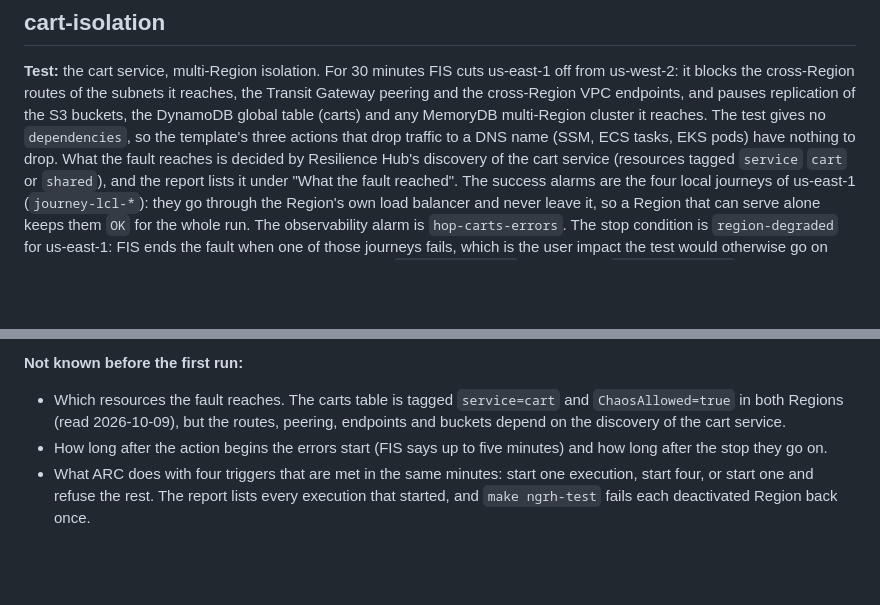
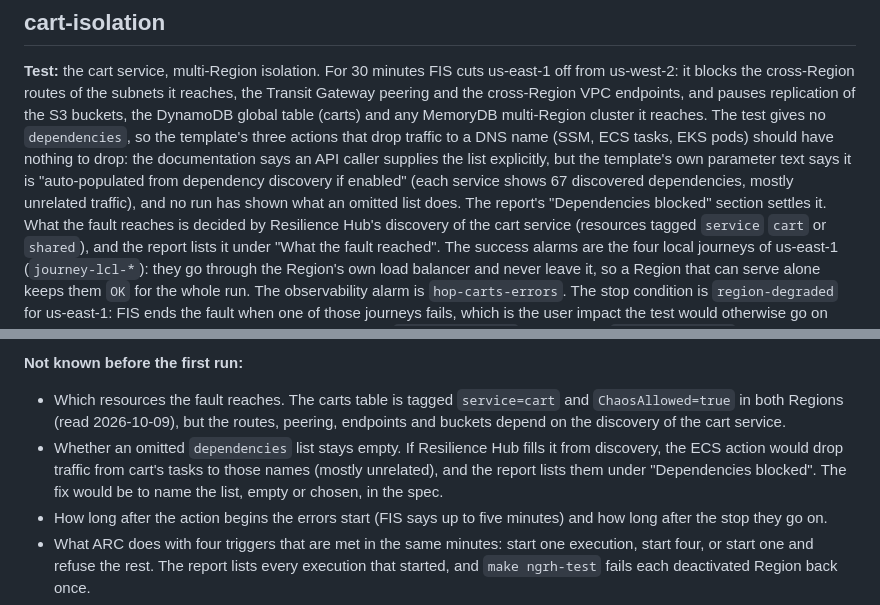
Before and after one commit to aws-samples/sample-multi-region-resilient-microservice-on-aws, a Markdown page: docs/ngrh-test-ground-truth.md, 2 parts joined by grey strips. Rendered like a GitHub page; blank space fills up the shorter version.

Commit message:
docs(ngrh-testing): say that an omitted dependencies list may be filled from discovery
The isolation test names no dependencies. Resilience Hub's documentation says an API caller supplies them explicitly, but the template's own parameter text says the list is auto-populated from dependency discovery if enabled, and no run has shown which applies. Say so in the README and the ground-truth page, and name the report section that settles it.

```diff
--- a/docs/ngrh-test-ground-truth.md
+++ b/docs/ngrh-test-ground-truth.md
@@ -196,7 +196,10 @@ finish. The first live run is the check.
 cross-Region routes of the subnets it reaches, the Transit Gateway peering and the cross-Region VPC endpoints, and
 pauses replication of the S3 buckets, the DynamoDB global table (carts) and any MemoryDB multi-Region cluster it
 reaches. The test gives no `dependencies`, so the template's three actions that drop traffic to a DNS name (SSM, ECS
-tasks, EKS pods) have nothing to drop. What the fault reaches is decided by Resilience Hub's discovery of the cart
+tasks, EKS pods) should have nothing to drop: the documentation says an API caller supplies the list explicitly, but the
+template's own parameter text says it is "auto-populated from dependency discovery if enabled" (each service shows 67
+discovered dependencies, mostly unrelated traffic), and no run has shown what an omitted list does. The report's
+"Dependencies blocked" section settles it. What the fault reaches is decided by Resilience Hub's discovery of the cart
 service (resources tagged `service` `cart` or `shared`), and the report lists it under "What the fault reached". The
 success alarms are the four local journeys of us-east-1 (`journey-lcl-*`): they go through the Region's own load
 balancer and never leave it, so a Region that can serve alone keeps them `OK` for the whole run. The observability
@@ -278,6 +281,9 @@ execution is a finding, because the cut alone should start none.
 
 - Which resources the fault reaches. The carts table is tagged `service=cart` and `ChaosAllowed=true` in both Regions
   (read 2026-10-09), but the routes, peering, endpoints and buckets depend on the discovery of the cart service.
+- Whether an omitted `dependencies` list stays empty. If Resilience Hub fills it from discovery, the ECS action would
+  drop traffic from cart's tasks to those names (mostly unrelated), and the report lists them under "Dependencies
+  blocked". The fix would be to name the list, empty or chosen, in the spec.
 - How long after the action begins the errors start (FIS says up to five minutes) and how long after the stop they go on.
 - What ARC does with four triggers that are met in the same minutes: start one execution, start four, or start one and
   refuse the rest. The report lists every execution that started, and `make ngrh-test` fails each deactivated Region
```
Also changed, not shown: README.md (+1 -1 lines).
